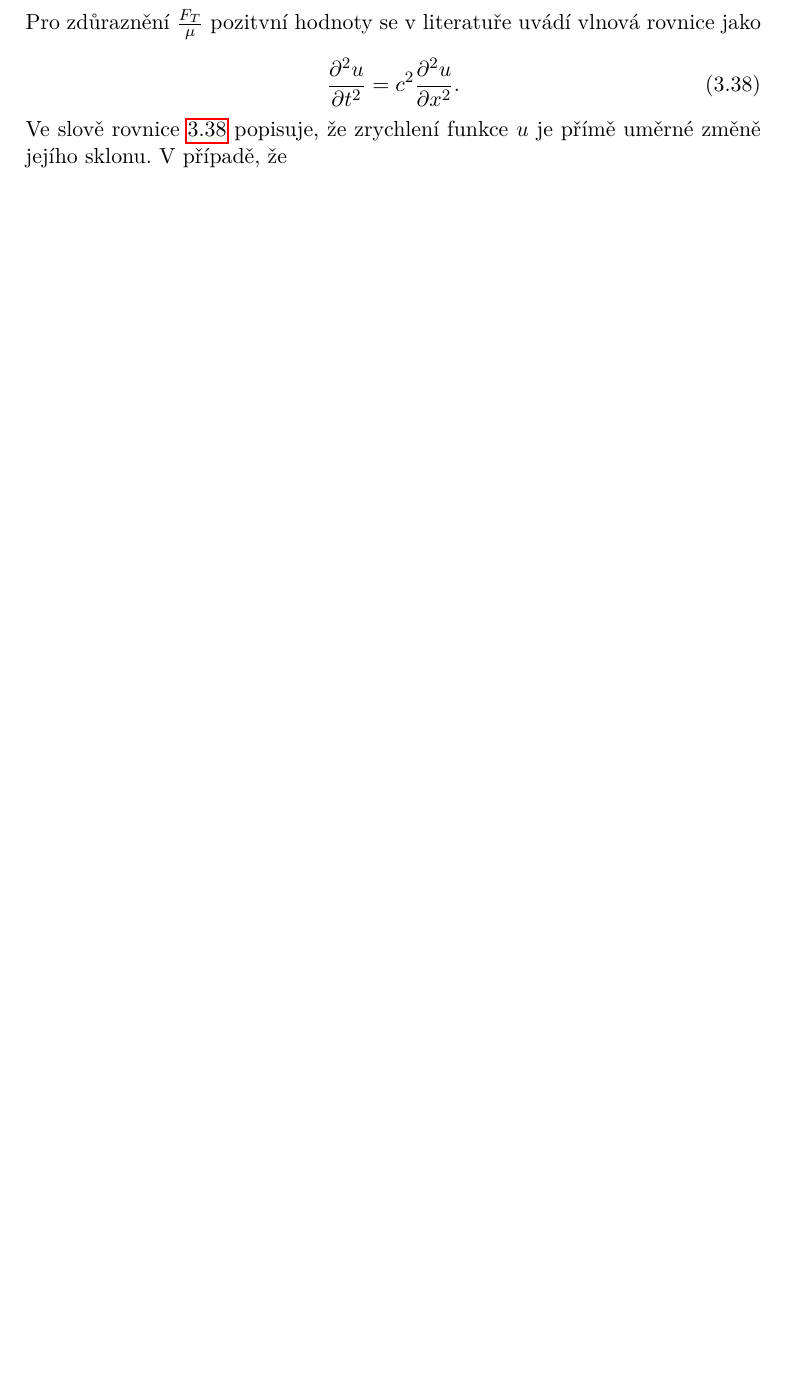
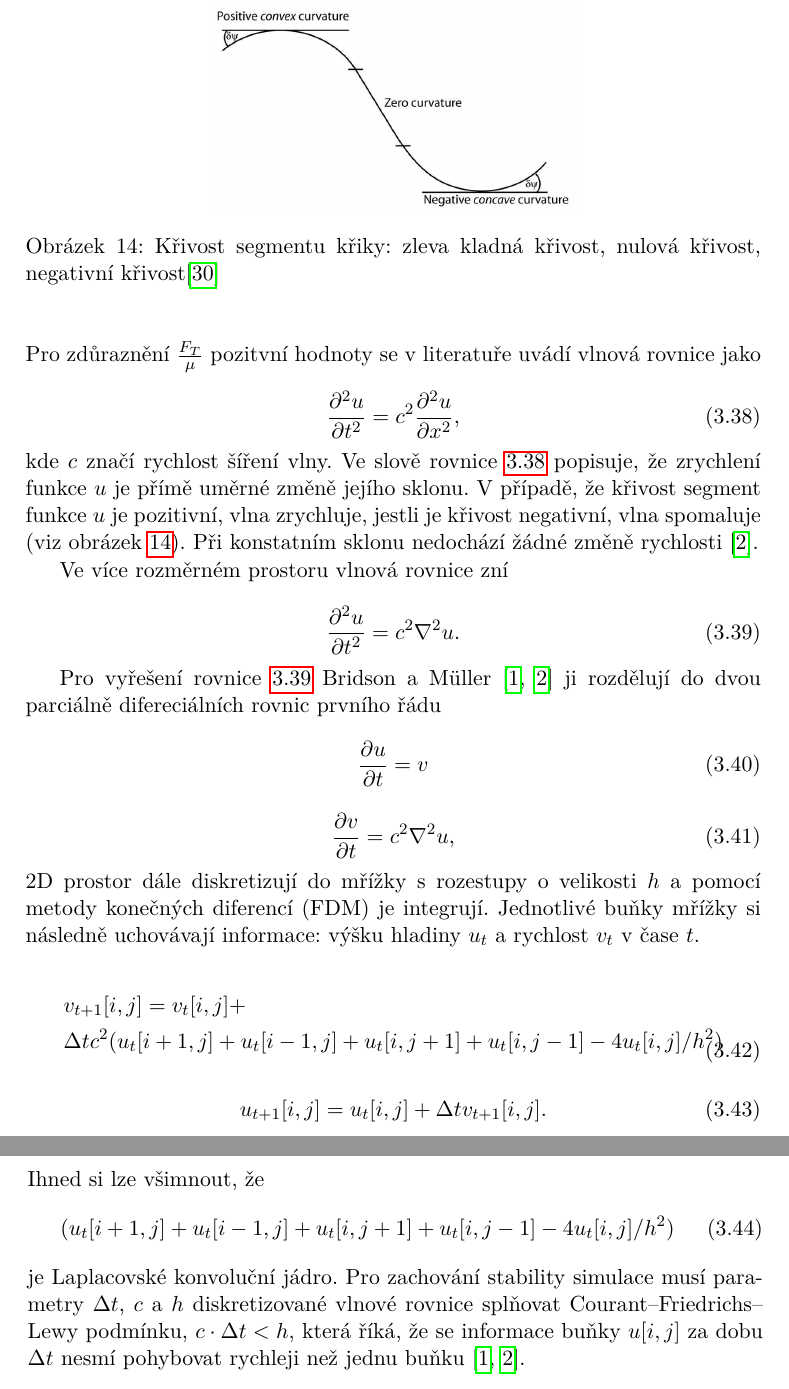
Before and after one commit to ngohongs/bachelor-thesis, a LaTeX thesis (BP_Ngo_HongSon_2022.tex, which reads text/theory.tex): part of page 39 of 49 before the commit and two parts of pages 39 and 40 of 49 after it, the two joined at a grey line, cut at the place of the change, the shorter picture padded with empty space. Compiled offline with pdfLaTeX.

Commit message:
Pre pseudo code heightfield

```diff
--- a/text/theory.tex
+++ b/text/theory.tex
@@ -493,7 +493,49 @@
                         \noindent Pro zdůraznění $\frac{F_T}{\mu}$ pozitvní hodnoty se v literatuře uvádí vlnová rovnice jako
 
                         \begin{equation} \label{eq:1d_wave_eq}
-                             \frac{\partial^2 u}{\partial t^2} = c^2 \frac{\partial^2 u}{\partial x^2}.
+                             \frac{\partial^2 u}{\partial t^2} = c^2 \frac{\partial^2 u}{\partial x^2},
                         \end{equation}
 
-                        \noindent Ve slově rovnice \ref{eq:1d_wave_eq} popisuje, že zrychlení funkce $u$ je přímě uměrné změně jejího sklonu. V případě, že
+                        \noindent kde $c$ značí rychlost šíření vlny. Ve slově rovnice \ref{eq:1d_wave_eq} popisuje, že zrychlení funkce $u$ je přímě uměrné změně jejího sklonu. V případě, že křivost segment funkce $u$ je pozitivní, vlna  zrychluje, jestli je křivost negativní, vlna spomaluje (viz obrázek \ref{fig:curvature}). Při konstatním sklonu nedochází žádné změně rychlosti \cite{Mueller2008}.
+
+                        \begin{figure}\centering
+                            \includegraphics[width=0.5\textwidth]{img/curvature}
+                            \caption{Křivost segmentu křiky: zleva kladná křivost, nulová křivost, negativní křivost\cite{Wright2017}} \label{fig:curvature}
+                        \end{figure}
+
+                        Ve více rozměrném prostoru vlnová rovnice zní
+
+                        \begin{equation} \label{eq:nd_wave_eq}
+                             \frac{\partial^2 u}{\partial t^2} = c^2 \nabla^2 u.
+                        \end{equation}
+
+                        Pro vyřešení rovnice \ref{eq:nd_wave_eq} Bridson a Müller \cite{Bridson2007, Mueller2008} ji rozdělují do dvou parciálně difereciálních rovnic prvního řádu
+
+                        \begin{equation}
+                             \frac{\partial u}{\partial t} = v
+                        \end{equation}
+
+                        \begin{equation}
+                             \frac{\partial v}{\partial t} = c^2 \nabla^2 u,
+                        \end{equation}
+
+                        \noindent2D prostor dále diskretizují do mřížky s rozestupy o velikosti $h$ a pomocí metody konečných diferencí (FDM) je integrují. Jednotlivé buňky mřížky si následně uchovávají informace: výšku hladiny $u_t$ a rychlost $v_t$ v čase $t$.
+
+                        \begin{equation} \label{eq:laplace_heightfield}
+                        \begin{split}
+                             & v_{t+1}[i,j] = v_t[i,j] + \\
+                             & \Delta t c^2 (u_t[i+1,j]+u_t[i-1,j]+u_t[i,j+1]+u_t[i,j-1]-4u_t[i,j]/h^2)
+                        \end{split}
+                        \end{equation}
+
+                        \begin{equation}
+                             u_{t+1}[i,j] = u_{t}[i,j] + \Delta t v_{t+1}[i,j].
+                        \end{equation}
+
+                        \newpage
+
+                        \noindent Ihned si lze všimnout, že
+                        \begin{equation}
+                        (u_t[i+1,j]+u_t[i-1,j]+u_t[i,j+1]+u_t[i,j-1]-4u_t[i,j]/h^2)
+                        \end{equation}
+                        je Laplacovské konvoluční jádro. Pro zachování stability simulace musí parametry $\Delta t$, $c$ a $h$ diskretizované vlnové rovnice splňovat Courant--Friedrichs--Lewy podmínku, $c \cdot \Delta t < h$, která říká, že se informace buňky $u[i,j]$ za dobu $\Delta t$ nesmí pohybovat rychleji než jednu buňku \cite{Bridson2007, Mueller2008}.
```
Also changed, not shown: BP_Ngo_HongSon_2022.tex (+1 -0 lines), ref.bib (+9 -0 lines), BP_Ngo_HongSon_2022.pdf, img/curvature.png (added), text/theory.tex (10 more changed lines), 1 other file.
